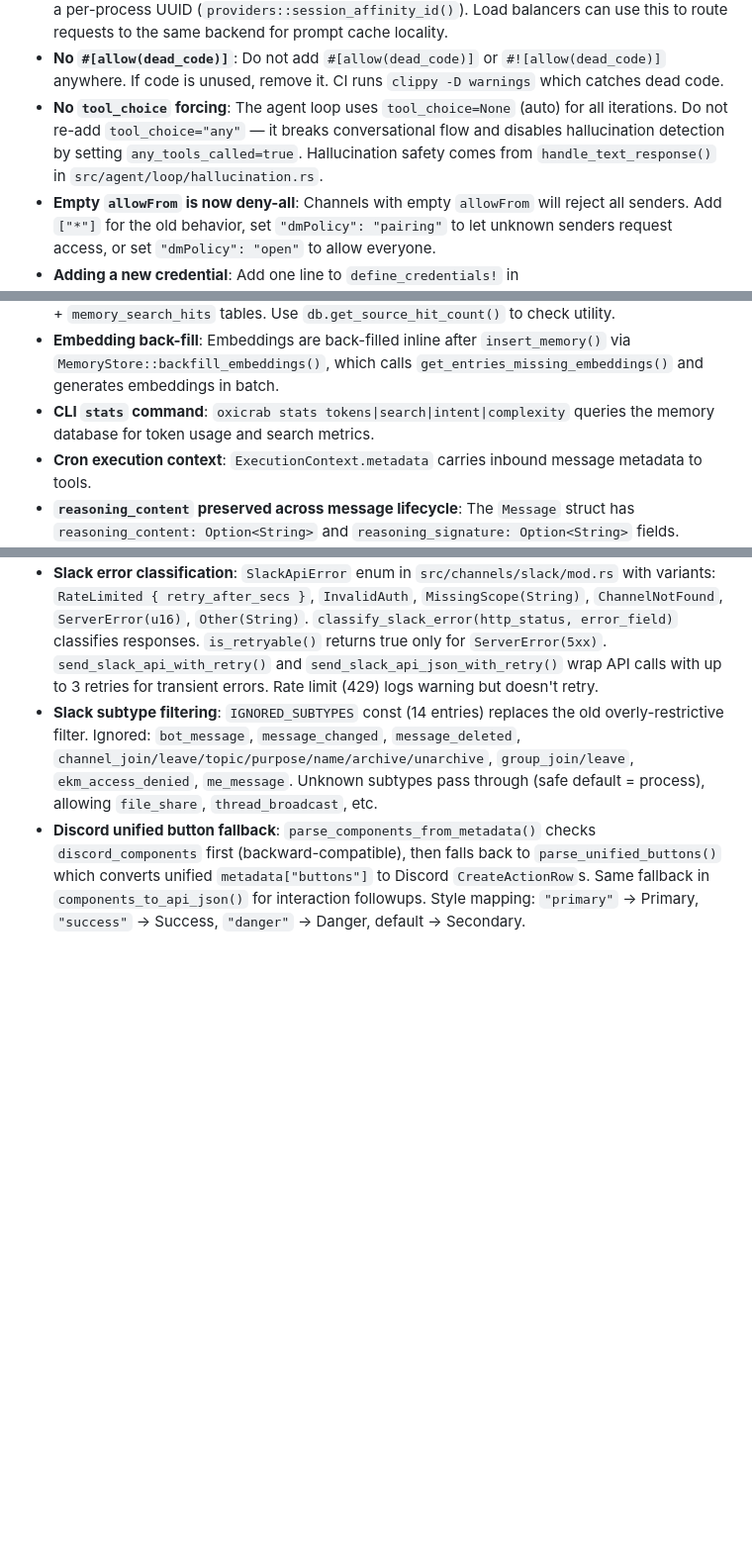
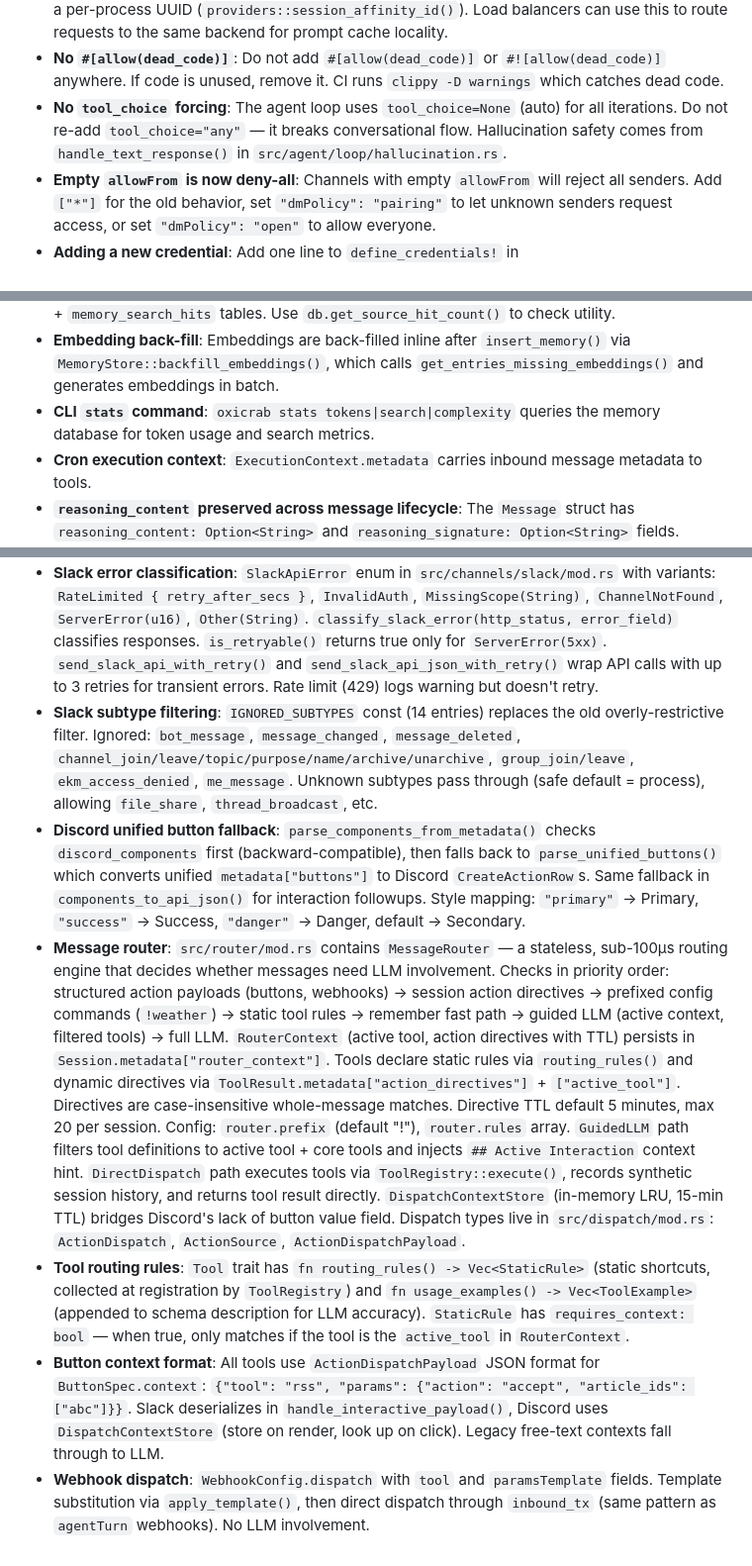
Before and after one commit to oxicrab/oxicrab, a Markdown page: CLAUDE.md, 3 parts joined by grey strips. Shown at 99% size. GitHub-like rendering; blank space fills up the shorter version.

Commit message:
docs: document message router, remove deleted module references

```diff
--- a/CLAUDE.md
+++ b/CLAUDE.md
@@ -154,14 +154,14 @@ Do **not** use `#[path = "foo_tests.rs"]` — this was previously used in 4 modu
 - **Deferred tool registry / tool_search**: MCP tools are registered as "deferred" — their schemas are excluded from LLM requests to save tokens. The `tool_search` built-in meta-tool lets the LLM discover deferred tools by keyword search. When found, they're "activated" via a shared `Arc<Mutex<HashSet<String>>>` between the tool and the agent loop, which rebuilds tool definitions in subsequent iterations to include activated schemas. `ToolRegistry` methods: `register_deferred()`, `is_deferred()`, `deferred_count()`, `get_tool_definitions_with_activated()`, `get_filtered_definitions_with_activated()`.
 - **Session affinity header**: All LLM provider requests include an `x-session-affinity` header with a per-process UUID (`providers::session_affinity_id()`). Load balancers can use this to route requests to the same backend for prompt cache locality.
 - **No `#[allow(dead_code)]`**: Do not add `#[allow(dead_code)]` or `#![allow(dead_code)]` anywhere. If code is unused, remove it. CI runs `clippy -D warnings` which catches dead code.
-- **No `tool_choice` forcing**: The agent loop uses `tool_choice=None` (auto) for all iterations. Do not re-add `tool_choice="any"` — it breaks conversational flow and disables hallucination detection by setting `any_tools_called=true`. Hallucination safety comes from `handle_text_response()` in `src/agent/loop/hallucination.rs`.
+- **No `tool_choice` forcing**: The agent loop uses `tool_choice=None` (auto) for all iterations. Do not re-add `tool_choice="any"` — it breaks conversational flow. Hallucination safety comes from `handle_text_response()` in `src/agent/loop/hallucination.rs`.
 - **Empty `allowFrom` is now deny-all**: Channels with empty `allowFrom` will reject all senders. Add `["*"]` for the old behavior, set `"dmPolicy": "pairing"` to let unknown senders request access, or set `"dmPolicy": "open"` to allow everyone.
 - **Adding a new credential**: Add one line to `define_credentials!` in `src/config/credentials/mod.rs`. This auto-generates env var override, keyring access, credential helper lookup, CLI listing, and source detection.
 - **Anthropic prompt caching is fully implemented**: `cache_control: {"type": "ephemeral"}` is injected on the system prompt block (via `system_to_content_blocks()`) and the last tool definition (via `convert_tools()`) in `src/providers/anthropic_common/mod.rs`. Both the API-key and OAuth providers use these functions. Cache token usage is parsed from responses (`cache_creation_input_tokens`, `cache_read_input_tokens`) and persisted to the `llm_cost_log` SQLite table via `record_tokens()`.
 - **Token logging (no dollar amounts)**: `MemoryDB::record_tokens()` logs model, input/output/cache tokens, caller, and request_id to the `llm_cost_log` table. The `cost_cents` column is written as 0.0 for backward compatibility. `get_token_summary()` returns usage grouped by date and model. The old CostGuard pricing system was removed — token counts are the ground truth.
 - **Memory search tracking**: All searches (keyword and hybrid) are logged to `memory_access_log` + `memory_search_hits` tables. Use `db.get_source_hit_count()` to check utility.
 - **Embedding back-fill**: Embeddings are back-filled inline after `insert_memory()` via `MemoryStore::backfill_embeddings()`, which calls `get_entries_missing_embeddings()` and generates embeddings in batch.
-- **CLI `stats` command**: `oxicrab stats tokens|search|intent|complexity` queries the memory database for token usage and search metrics.
+- **CLI `stats` command**: `oxicrab stats tokens|search|complexity` queries the memory database for token usage and search metrics.
 - **Cron execution context**: `ExecutionContext.metadata` carries inbound message metadata to tools.
 - **`reasoning_content` preserved across message lifecycle**: The `Message` struct has `reasoning_content: Option<String>` and `reasoning_signature: Option<String>` fields. Anthropic thinking blocks are parsed in `parse_response()`, carried through the agent loop, converted back to `{"type": "thinking"}` content blocks in `convert_messages()`, and restored from session history in `build_messages()`. OpenAI provider parses DeepSeek-R1's `reasoning_content` field. Use `Message::assistant_with_thinking(content, tool_calls, reasoning_content, reasoning_signature)` to construct messages with reasoning content.
 - **Group chat memory isolation**: Channels set `is_group` in inbound message metadata (Telegram: `chat.is_group()/is_supergroup()`, Discord: `guild_id.is_some()`, Slack: channel not starting with 'D'). `build_messages()` accepts `is_group: bool` and delegates to `build_system_prompt_inner()` which calls `get_memory_context_scoped(query, true)`. In group mode: `daily:` prefixed entries are excluded from search results at query time via the exclude set.
@@ -222,3 +222,7 @@ Do **not** use `#[path = "foo_tests.rs"]` — this was previously used in 4 modu
 - **Slack error classification**: `SlackApiError` enum in `src/channels/slack/mod.rs` with variants: `RateLimited { retry_after_secs }`, `InvalidAuth`, `MissingScope(String)`, `ChannelNotFound`, `ServerError(u16)`, `Other(String)`. `classify_slack_error(http_status, error_field)` classifies responses. `is_retryable()` returns true only for `ServerError(5xx)`. `send_slack_api_with_retry()` and `send_slack_api_json_with_retry()` wrap API calls with up to 3 retries for transient errors. Rate limit (429) logs warning but doesn't retry.
 - **Slack subtype filtering**: `IGNORED_SUBTYPES` const (14 entries) replaces the old overly-restrictive filter. Ignored: `bot_message`, `message_changed`, `message_deleted`, `channel_join/leave/topic/purpose/name/archive/unarchive`, `group_join/leave`, `ekm_access_denied`, `me_message`. Unknown subtypes pass through (safe default = process), allowing `file_share`, `thread_broadcast`, etc.
 - **Discord unified button fallback**: `parse_components_from_metadata()` checks `discord_components` first (backward-compatible), then falls back to `parse_unified_buttons()` which converts unified `metadata["buttons"]` to Discord `CreateActionRow`s. Same fallback in `components_to_api_json()` for interaction followups. Style mapping: `"primary"` → Primary, `"success"` → Success, `"danger"` → Danger, default → Secondary.
+- **Message router**: `src/router/mod.rs` contains `MessageRouter` — a stateless, sub-100μs routing engine that decides whether messages need LLM involvement. Checks in priority order: structured action payloads (buttons, webhooks) → session action directives → prefixed config commands (`!weather`) → static tool rules → remember fast path → guided LLM (active context, filtered tools) → full LLM. `RouterContext` (active tool, action directives with TTL) persists in `Session.metadata["router_context"]`. Tools declare static rules via `routing_rules()` and dynamic directives via `ToolResult.metadata["action_directives"]` + `["active_tool"]`. Directives are case-insensitive whole-message matches. Directive TTL default 5 minutes, max 20 per session. Config: `router.prefix` (default "!"), `router.rules` array. `GuidedLLM` path filters tool definitions to active tool + core tools and injects `## Active Interaction` context hint. `DirectDispatch` path executes tools via `ToolRegistry::execute()`, records synthetic session history, and returns tool result directly. `DispatchContextStore` (in-memory LRU, 15-min TTL) bridges Discord's lack of button value field. Dispatch types live in `src/dispatch/mod.rs`: `ActionDispatch`, `ActionSource`, `ActionDispatchPayload`.
+- **Tool routing rules**: `Tool` trait has `fn routing_rules() -> Vec<StaticRule>` (static shortcuts, collected at registration by `ToolRegistry`) and `fn usage_examples() -> Vec<ToolExample>` (appended to schema description for LLM accuracy). `StaticRule` has `requires_context: bool` — when true, only matches if the tool is the `active_tool` in `RouterContext`.
+- **Button context format**: All tools use `ActionDispatchPayload` JSON format for `ButtonSpec.context`: `{"tool": "rss", "params": {"action": "accept", "article_ids": ["abc"]}}`. Slack deserializes in `handle_interactive_payload()`, Discord uses `DispatchContextStore` (store on render, look up on click). Legacy free-text contexts fall through to LLM.
+- **Webhook dispatch**: `WebhookConfig.dispatch` with `tool` and `paramsTemplate` fields. Template substitution via `apply_template()`, then direct dispatch through `inbound_tx` (same pattern as `agentTurn` webhooks). No LLM involvement.
```
Also changed, not shown: other parts of CLAUDE.md (+1 -1 lines).
